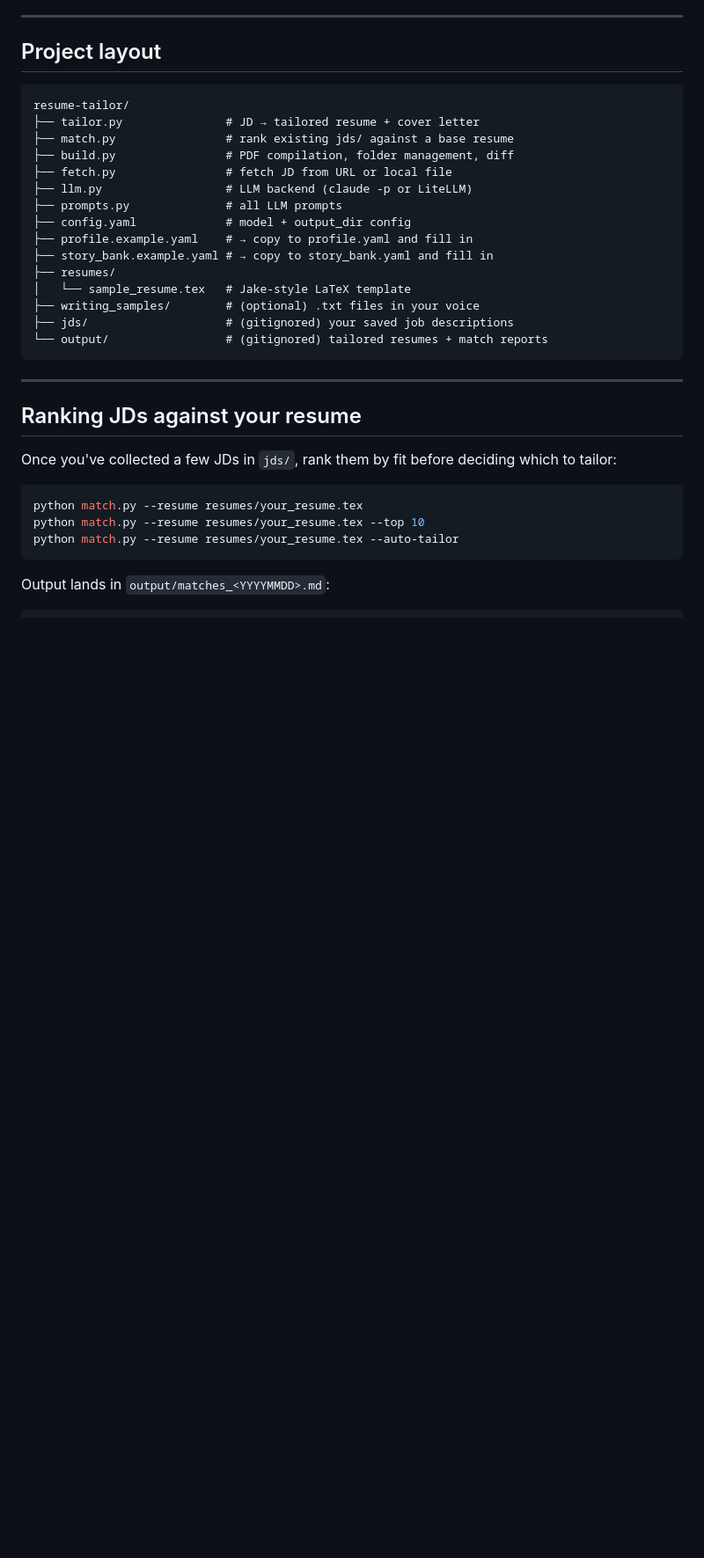
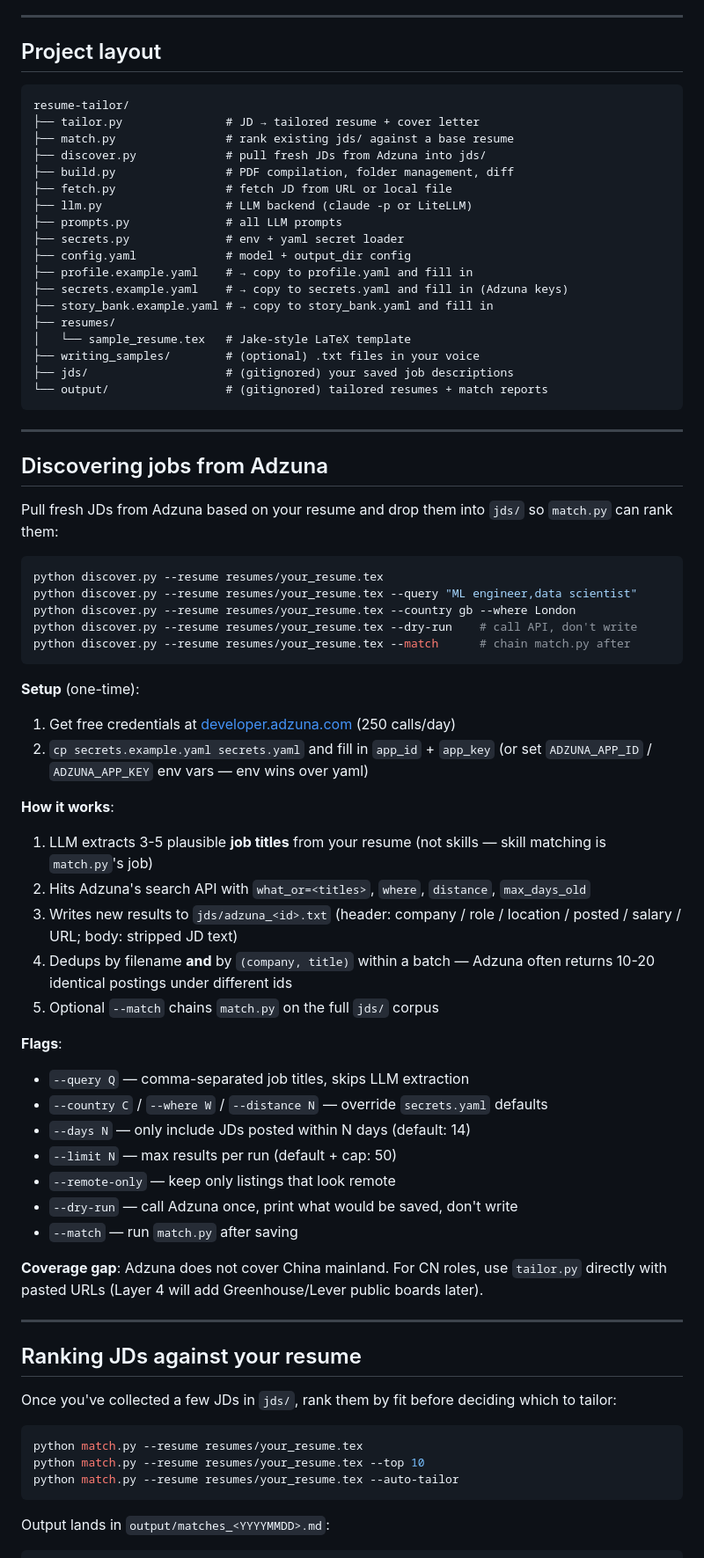
Before and after one commit to Waaangjl/resume-tailor, a Markdown page: README.md, the part around one of its changes. Shown at 88% size. Rendered like a GitHub page; blank space fills up the shorter version.

````diff
--- a/README.md
+++ b/README.md
@@ -161,12 +161,15 @@ The resume tailoring prompt prioritizes: (1) most recent experience bullets, (2)
 resume-tailor/
 ├── tailor.py               # JD → tailored resume + cover letter
 ├── match.py                # rank existing jds/ against a base resume
+├── discover.py             # pull fresh JDs from Adzuna into jds/
 ├── build.py                # PDF compilation, folder management, diff
 ├── fetch.py                # fetch JD from URL or local file
 ├── llm.py                  # LLM backend (claude -p or LiteLLM)
 ├── prompts.py              # all LLM prompts
+├── secrets.py              # env + yaml secret loader
 ├── config.yaml             # model + output_dir config
 ├── profile.example.yaml    # → copy to profile.yaml and fill in
+├── secrets.example.yaml    # → copy to secrets.yaml and fill in (Adzuna keys)
 ├── story_bank.example.yaml # → copy to story_bank.yaml and fill in
 ├── resumes/
 │   └── sample_resume.tex   # Jake-style LaTeX template
@@ -174,6 +177,44 @@ resume-tailor/
 ├── jds/                    # (gitignored) your saved job descriptions
 └── output/                 # (gitignored) tailored resumes + match reports
 ```
+
+---
+
+## Discovering jobs from Adzuna
+
+Pull fresh JDs from Adzuna based on your resume and drop them into `jds/` so `match.py` can rank them:
+
+```bash
+python discover.py --resume resumes/your_resume.tex
+python discover.py --resume resumes/your_resume.tex --query "ML engineer,data scientist"
+python discover.py --resume resumes/your_resume.tex --country gb --where London
+python discover.py --resume resumes/your_resume.tex --dry-run    # call API, don't write
+python discover.py --resume resumes/your_resume.tex --match      # chain match.py after
+```
+
+**Setup** (one-time):
+
+1. Get free credentials at [developer.adzuna.com](https://developer.adzuna.com/) (250 calls/day)
+2. `cp secrets.example.yaml secrets.yaml` and fill in `app_id` + `app_key` (or set `ADZUNA_APP_ID` / `ADZUNA_APP_KEY` env vars — env wins over yaml)
+
+**How it works**:
+
+1. LLM extracts 3-5 plausible **job titles** from your resume (not skills — skill matching is `match.py`'s job)
+2. Hits Adzuna's search API with `what_or=<titles>`, `where`, `distance`, `max_days_old`
+3. Writes new results to `jds/adzuna_<id>.txt` (header: company / role / location / posted / salary / URL; body: stripped JD text)
+4. Dedups by filename **and** by `(company, title)` within a batch — Adzuna often returns 10-20 identical postings under different ids
+5. Optional `--match` chains `match.py` on the full `jds/` corpus
+
+**Flags**:
+- `--query Q` — comma-separated job titles, skips LLM extraction
+- `--country C` / `--where W` / `--distance N` — override `secrets.yaml` defaults
+- `--days N` — only include JDs posted within N days (default: 14)
+- `--limit N` — max results per run (default + cap: 50)
+- `--remote-only` — keep only listings that look remote
+- `--dry-run` — call Adzuna once, print what would be saved, don't write
+- `--match` — run `match.py` after saving
+
+**Coverage gap**: Adzuna does not cover China mainland. For CN roles, use `tailor.py` directly with pasted URLs (Layer 4 will add Greenhouse/Lever public boards later).
 
 ---
 
````
Also changed, not shown: other parts of README.md (+1 -1 lines), DISCOVER_PLAN.md (+24 -1 lines).
